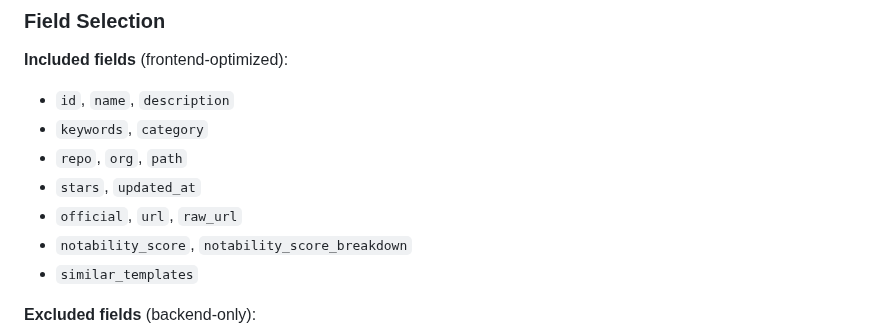
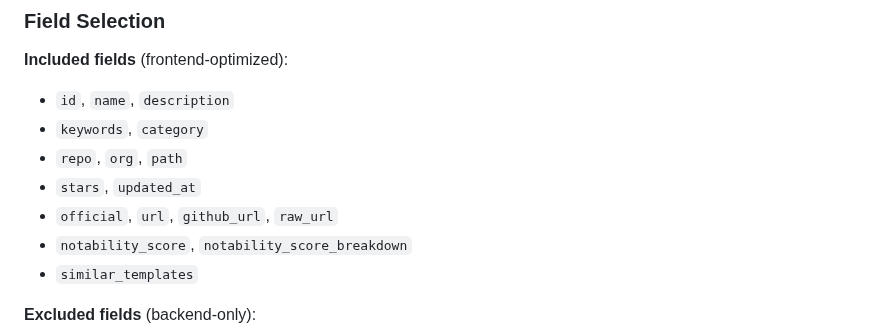
Before and after one commit to lima-catalog/lima-catalog, a Markdown page: docs/architecture/data-pipeline.md, the part around the change. GitHub-like rendering.

Commit message:
Update data-pipeline.md to document github_url field

```diff
--- a/docs/architecture/data-pipeline.md
+++ b/docs/architecture/data-pipeline.md
@@ -246,7 +246,7 @@ Combines three data sources:
 - `keywords`, `category`
 - `repo`, `org`, `path`
 - `stars`, `updated_at`
-- `official`, `url`, `raw_url`
+- `official`, `url`, `github_url`, `raw_url`
 - `notability_score`, `notability_score_breakdown`
 - `similar_templates`
 
```
